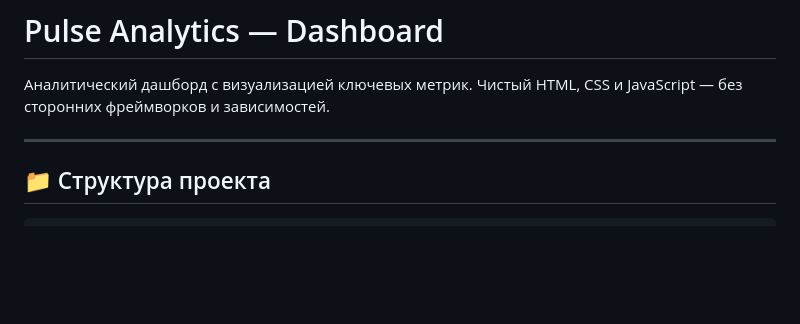
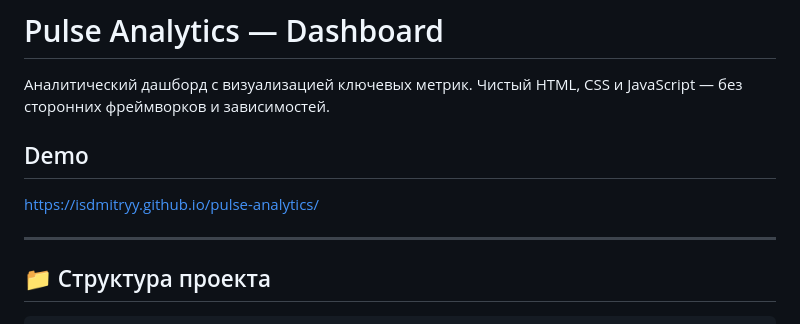
Before and after one commit to isDmitryy/pulse-analytics, a Markdown page: README.md, the part around the change. Rendered like a GitHub page; blank space fills up the shorter version.

```diff
--- a/README.md
+++ b/README.md
@@ -1,6 +1,9 @@
 # Pulse Analytics — Dashboard
 
 Аналитический дашборд с визуализацией ключевых метрик. Чистый HTML, CSS и JavaScript — без сторонних фреймворков и зависимостей.
+
+## Demo
+https://isdmitryy.github.io/pulse-analytics/
 
 ---
 
```
